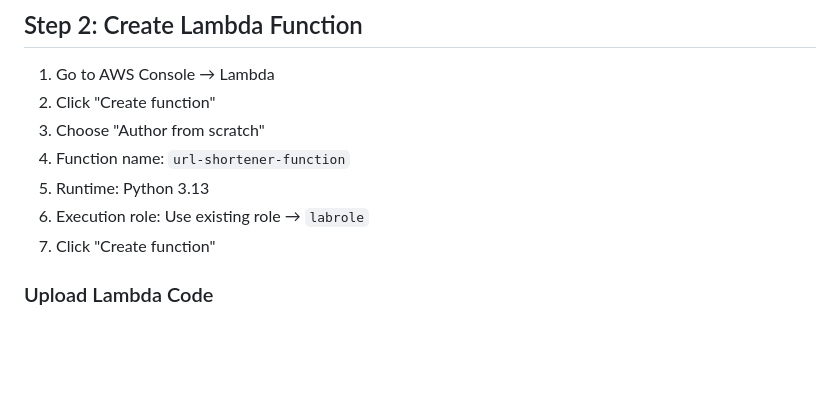
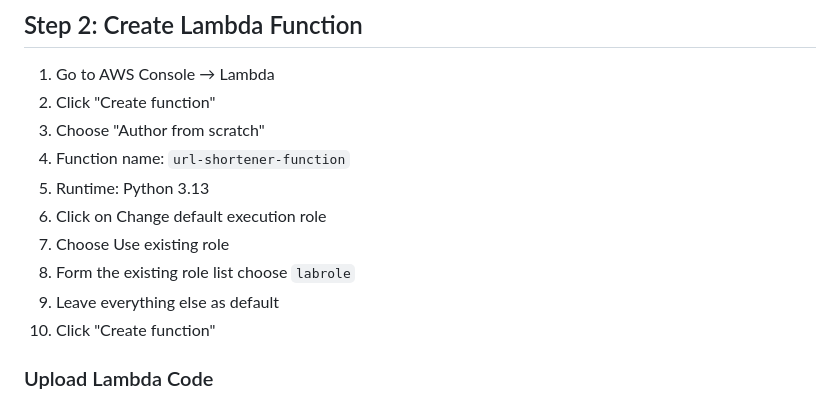
Before and after one commit to nadine2000/short-url, a Markdown page: README.md, the part around the change. Drawn GitHub-style; blank space fills up the shorter version.

```diff
--- a/README.md
+++ b/README.md
@@ -18,8 +18,11 @@ A simple URL shortener that converts long URLs into short ones. When someone cli
 3. Choose "Author from scratch"
 4. Function name: `url-shortener-function`
 5. Runtime: Python 3.13
-6. Execution role: Use existing role → `labrole`
-7. Click "Create function"
+6. Click on Change default execution role
+7. Choose Use existing role
+8. Form the existing role list choose `labrole`
+9. Leave everything else as default
+10. Click "Create function"
 
 ### Upload Lambda Code
 1. In the Lambda function page, scroll to "Code source"
```
